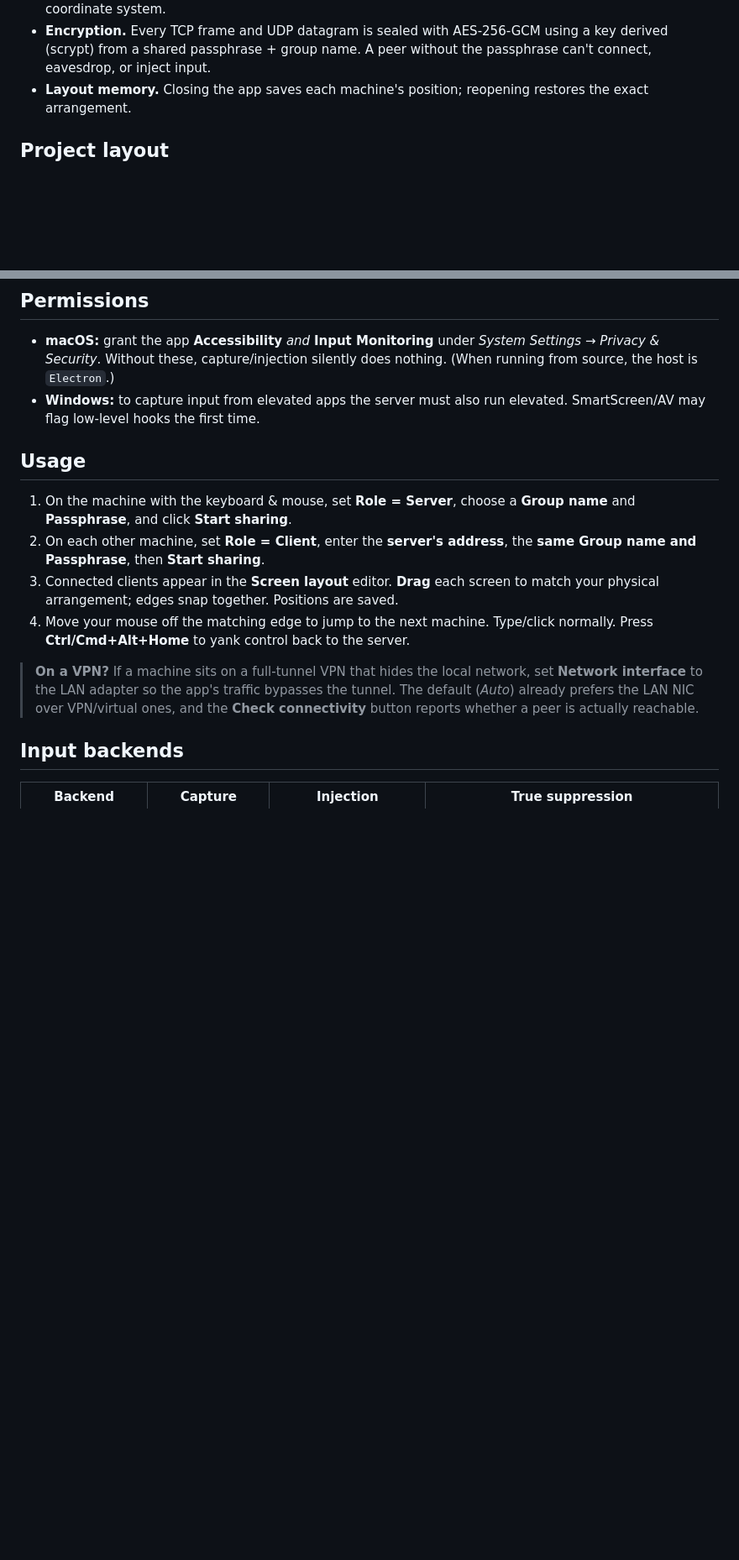
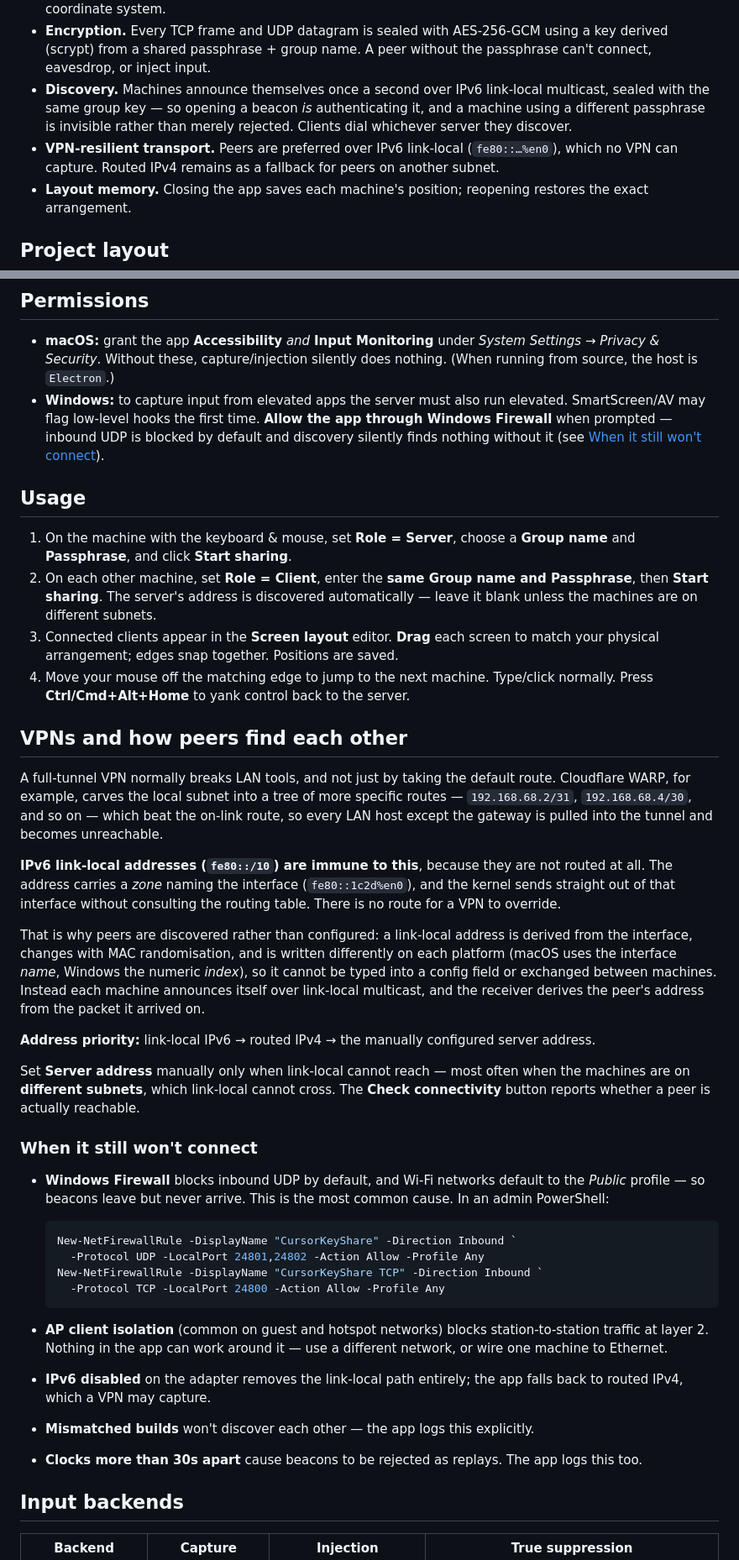
Before and after one commit to rahmanazhar/CursorKeyShare, a Markdown page: README.md, 2 parts joined by grey strips. Shown at 84% size. Drawn GitHub-style; blank space fills up the shorter version.

Commit message:
docs: document link-local transport, discovery, and VPN behaviour
The old VPN note told users to pin a LAN adapter manually, which no longer
reflects how this works — and would not have helped against a VPN that carves
the local subnet with more specific routes.

Documents the actual mechanism (fe80::/10 is interface-scoped rather than
routed, so there is no route for a VPN to override), why discovery is required
rather than convenient (link-local addresses cannot be typed or exchanged), the
address priority, and the real-world blockers: Windows Firewall inbound, AP
client isolation, disabled IPv6, mismatched builds, clock skew.

Co-Authored-By: Claude Opus 5 (1M context) <noreply@anthropic.com>

````diff
--- a/README.md
+++ b/README.md
@@ -44,6 +51,13 @@ your arrangement is remembered between runs.
 - **Encryption.** Every TCP frame and UDP datagram is sealed with AES-256-GCM
   using a key derived (scrypt) from a shared passphrase + group name. A peer
   without the passphrase can't connect, eavesdrop, or inject input.
+- **Discovery.** Machines announce themselves once a second over IPv6 link-local
+  multicast, sealed with the same group key — so opening a beacon *is*
+  authenticating it, and a machine using a different passphrase is invisible
+  rather than merely rejected. Clients dial whichever server they discover.
+- **VPN-resilient transport.** Peers are preferred over IPv6 link-local
+  (`fe80::…%en0`), which no VPN can capture. Routed IPv4 remains as a fallback
+  for peers on another subnet.
 - **Layout memory.** Closing the app saves each machine's position; reopening
   restores the exact arrangement.
 
@@ -184,24 +202,71 @@ explicitly want the built apps in the repo.)
   *System Settings → Privacy & Security*. Without these, capture/injection
   silently does nothing. (When running from source, the host is `Electron`.)
 - **Windows:** to capture input from elevated apps the server must also run
-  elevated. SmartScreen/AV may flag low-level hooks the first time.
+  elevated. SmartScreen/AV may flag low-level hooks the first time. **Allow the
+  app through Windows Firewall** when prompted — inbound UDP is blocked by
+  default and discovery silently finds nothing without it (see
+  [When it still won't connect](#when-it-still-wont-connect)).
 
 ## Usage
 
 1. On the machine with the keyboard & mouse, set **Role = Server**, choose a
    **Group name** and **Passphrase**, and click **Start sharing**.
-2. On each other machine, set **Role = Client**, enter the **server's address**,
-   the **same Group name and Passphrase**, then **Start sharing**.
+2. On each other machine, set **Role = Client**, enter the **same Group name and
+   Passphrase**, then **Start sharing**. The server's address is discovered
+   automatically — leave it blank unless the machines are on different subnets.
 3. Connected clients appear in the **Screen layout** editor. **Drag** each screen
    to match your physical arrangement; edges snap together. Positions are saved.
 4. Move your mouse off the matching edge to jump to the next machine. Type/click
    normally. Press **Ctrl/Cmd+Alt+Home** to yank control back to the server.
 
-> **On a VPN?** If a machine sits on a full-tunnel VPN that hides the local
-> network, set **Network interface** to the LAN adapter so the app's traffic
-> bypasses the tunnel. The default (*Auto*) already prefers the LAN NIC over
-> VPN/virtual ones, and the **Check connectivity** button reports whether a peer
-> is actually reachable.
+## VPNs and how peers find each other
+
+A full-tunnel VPN normally breaks LAN tools, and not just by taking the default
+route. Cloudflare WARP, for example, carves the local subnet into a tree of more
+specific routes — `192.168.68.2/31`, `192.168.68.4/30`, and so on — which beat
+the on-link route, so every LAN host except the gateway is pulled into the
+tunnel and becomes unreachable.
+
+**IPv6 link-local addresses (`fe80::/10`) are immune to this**, because they are
+not routed at all. The address carries a *zone* naming the interface
+(`fe80::1c2d%en0`), and the kernel sends straight out of that interface without
+consulting the routing table. There is no route for a VPN to override.
+
+That is why peers are discovered rather than configured: a link-local address is
+derived from the interface, changes with MAC randomisation, and is written
+differently on each platform (macOS uses the interface *name*, Windows the
+numeric *index*), so it cannot be typed into a config field or exchanged between
+machines. Instead each machine announces itself over link-local multicast, and
+the receiver derives the peer's address from the packet it arrived on.
+
+**Address priority:** link-local IPv6 → routed IPv4 → the manually configured
+server address.
+
+Set **Server address** manually only when link-local cannot reach — most often
+when the machines are on **different subnets**, which link-local cannot cross.
+The **Check connectivity** button reports whether a peer is actually reachable.
+
+### When it still won't connect
+
+- **Windows Firewall** blocks inbound UDP by default, and Wi-Fi networks default
+  to the *Public* profile — so beacons leave but never arrive. This is the most
+  common cause. In an admin PowerShell:
+
+  ```powershell
+  New-NetFirewallRule -DisplayName "CursorKeyShare" -Direction Inbound `
+    -Protocol UDP -LocalPort 24801,24802 -Action Allow -Profile Any
+  New-NetFirewallRule -DisplayName "CursorKeyShare TCP" -Direction Inbound `
+    -Protocol TCP -LocalPort 24800 -Action Allow -Profile Any
+  ```
+
+- **AP client isolation** (common on guest and hotspot networks) blocks
+  station-to-station traffic at layer 2. Nothing in the app can work around it —
+  use a different network, or wire one machine to Ethernet.
+- **IPv6 disabled** on the adapter removes the link-local path entirely; the app
+  falls back to routed IPv4, which a VPN may capture.
+- **Mismatched builds** won't discover each other — the app logs this explicitly.
+- **Clocks more than 30s apart** cause beacons to be rejected as replays. The app
+  logs this too.
 
 ## Input backends
 
````
Also changed, not shown: other parts of README.md (+27 -4 lines).
